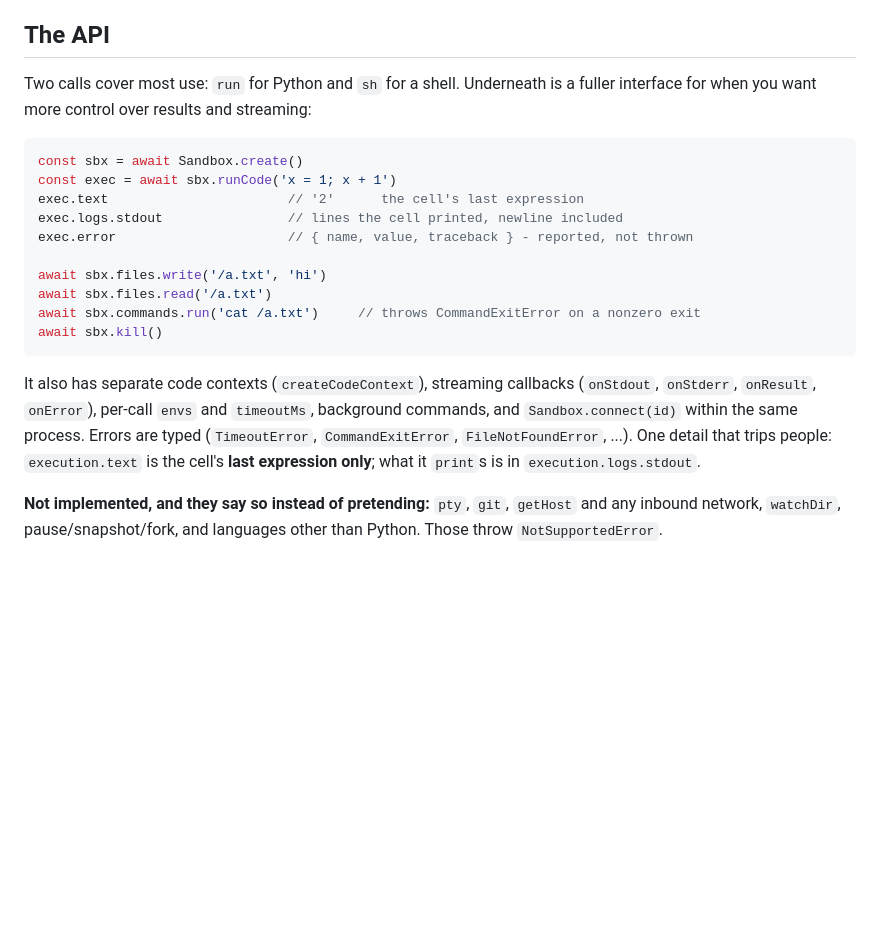
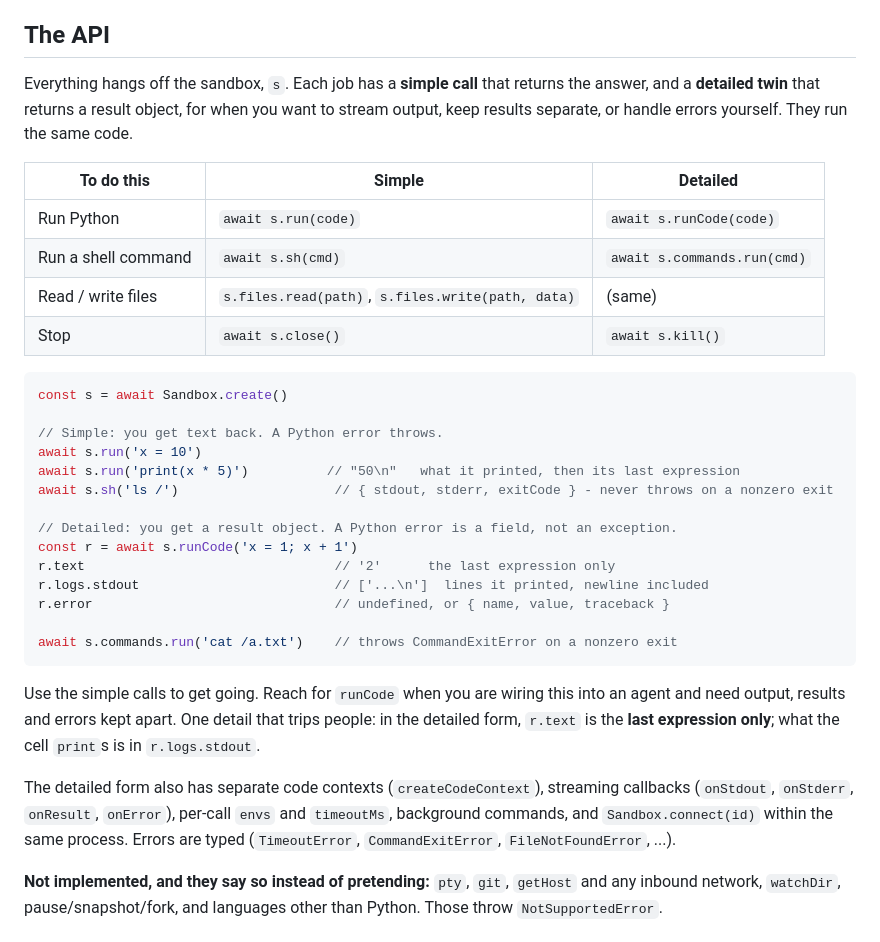
Before and after one commit to RohanAdwankar/oxwasm, a Markdown page: README.md, the part around the change. Rendered like a GitHub page; blank space fills up the shorter version.

Commit message:
README: explain run/sh and runCode/commands.run as one API at two levels
The top example used run and sh and the next section switched to runCode and
commands.run without saying they were related. One table now pairs each simple
call with its detailed twin, one example uses one variable name throughout, and
the difference (returns text and throws, versus returns a result object and
reports errors as a field) is stated once.

````diff
--- a/README.md
+++ b/README.md
@@ -26,29 +26,45 @@ writes never exists on your disk.
 
 ## The API
 
-Two calls cover most use: `run` for Python and `sh` for a shell. Underneath is
-a fuller interface for when you want more control over results and streaming:
+Everything hangs off the sandbox, `s`. Each job has a **simple call** that
+returns the answer, and a **detailed twin** that returns a result object, for
+when you want to stream output, keep results separate, or handle errors
+yourself. They run the same code.
+
+| To do this | Simple | Detailed |
+|---|---|---|
+| Run Python | `await s.run(code)` | `await s.runCode(code)` |
+| Run a shell command | `await s.sh(cmd)` | `await s.commands.run(cmd)` |
+| Read / write files | `s.files.read(path)`, `s.files.write(path, data)` | (same) |
+| Stop | `await s.close()` | `await s.kill()` |
 
 ```js
-const sbx = await Sandbox.create()
-const exec = await sbx.runCode('x = 1; x + 1')
-exec.text                       // '2'      the cell's last expression
-exec.logs.stdout                // lines the cell printed, newline included
-exec.error                      // { name, value, traceback } - reported, not thrown
+const s = await Sandbox.create()
 
-await sbx.files.write('/a.txt', 'hi')
-await sbx.files.read('/a.txt')
-await sbx.commands.run('cat /a.txt')     // throws CommandExitError on a nonzero exit
-await sbx.kill()
+// Simple: you get text back. A Python error throws.
+await s.run('x = 10')
+await s.run('print(x * 5)')          // "50\n"   what it printed, then its last expression
+await s.sh('ls /')                    // { stdout, stderr, exitCode } - never throws on a nonzero exit
+
+// Detailed: you get a result object. A Python error is a field, not an exception.
+const r = await s.runCode('x = 1; x + 1')
+r.text                                // '2'      the last expression only
+r.logs.stdout                         // ['...\n']  lines it printed, newline included
+r.error                               // undefined, or { name, value, traceback }
+
+await s.commands.run('cat /a.txt')    // throws CommandExitError on a nonzero exit
 ```
 
-It also has separate code contexts (`createCodeContext`), streaming callbacks
-(`onStdout`, `onStderr`, `onResult`, `onError`), per-call `envs` and
-`timeoutMs`, background commands, and `Sandbox.connect(id)` within the same
-process. Errors are typed (`TimeoutError`, `CommandExitError`,
-`FileNotFoundError`, ...). One detail that trips people: `execution.text` is
-the cell's **last expression only**; what it `print`s is in
-`execution.logs.stdout`.
+Use the simple calls to get going. Reach for `runCode` when you are wiring
+this into an agent and need output, results and errors kept apart. One detail
+that trips people: in the detailed form, `r.text` is the **last expression
+only**; what the cell `print`s is in `r.logs.stdout`.
+
+The detailed form also has separate code contexts (`createCodeContext`),
+streaming callbacks (`onStdout`, `onStderr`, `onResult`, `onError`), per-call
+`envs` and `timeoutMs`, background commands, and `Sandbox.connect(id)` within
+the same process. Errors are typed (`TimeoutError`, `CommandExitError`,
+`FileNotFoundError`, ...).
 
 **Not implemented, and they say so instead of pretending:** `pty`, `git`,
 `getHost` and any inbound network, `watchDir`, pause/snapshot/fork, and
````
